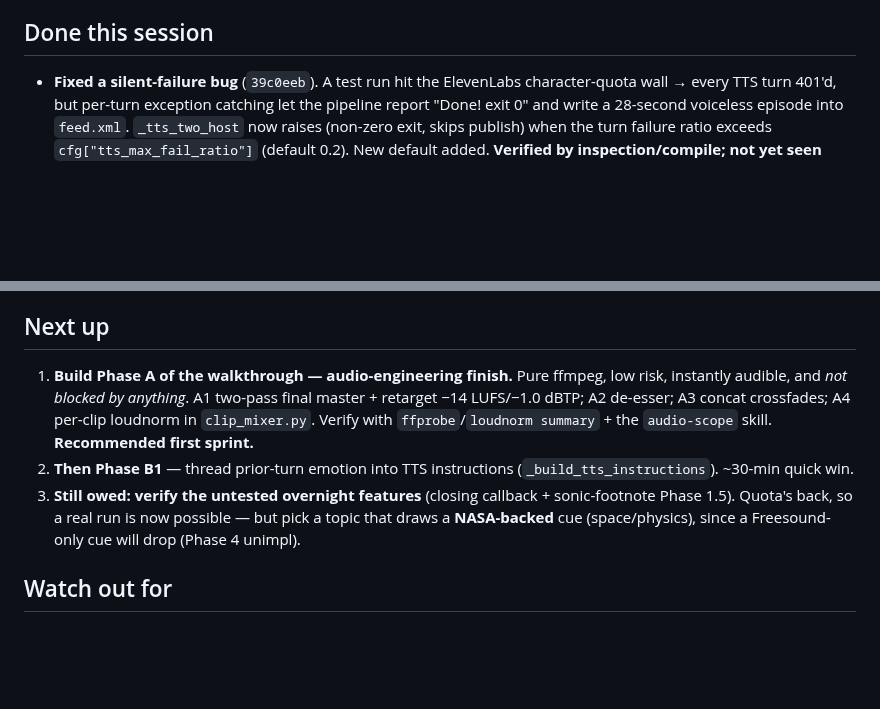
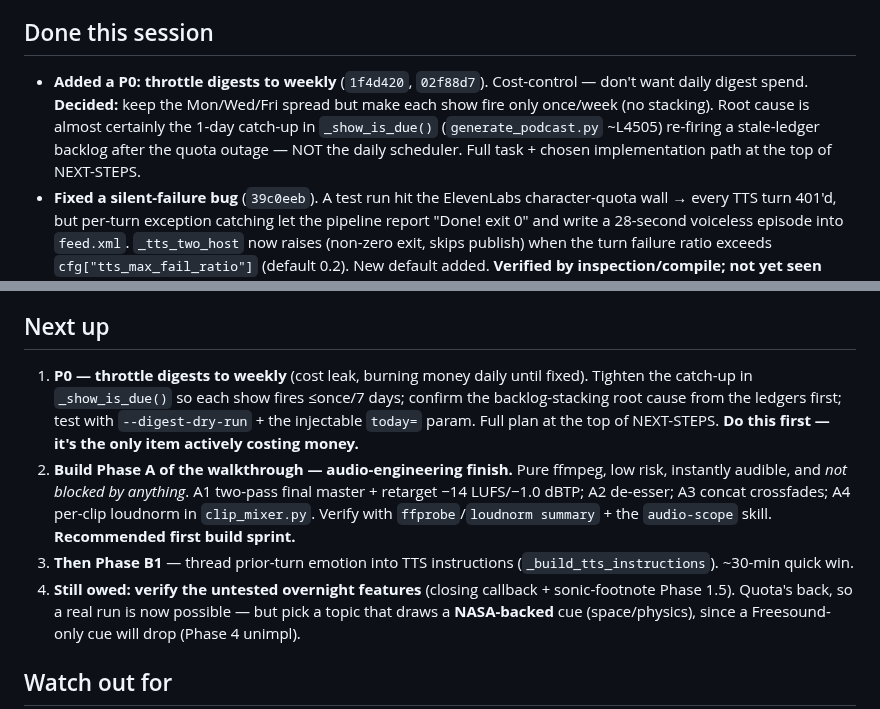
Before and after one commit to rauscha/Dialog-podcast, a Markdown page: .handoff/SESSION-HANDOFF.md, 2 parts joined by grey strips. Rendered like a GitHub page; blank space fills up the shorter version.

Commit message:
chore: update hand-off — fold in weekly-digest P0 + reorder Next up
Co-Authored-By: Claude Opus 4.8 (1M context) <noreply@anthropic.com>

```diff
--- a/.handoff/SESSION-HANDOFF.md
+++ b/.handoff/SESSION-HANDOFF.md
@@ -13,6 +13,11 @@ successfully this morning), so audio generation works again.
 
 ## Done this session
 
+- **Added a P0: throttle digests to weekly** (`1f4d420`, `02f88d7`). Cost-control — don't want
+  daily digest spend. **Decided:** keep the Mon/Wed/Fri spread but make each show fire only
+  once/week (no stacking). Root cause is almost certainly the 1-day catch-up in `_show_is_due()`
+  (`generate_podcast.py` ~L4505) re-firing a stale-ledger backlog after the quota outage — NOT
+  the daily scheduler. Full task + chosen implementation path at the top of NEXT-STEPS.
 - **Fixed a silent-failure bug** (`39c0eeb`). A test run hit the ElevenLabs character-quota wall
   → every TTS turn 401'd, but per-turn exception catching let the pipeline report "Done! exit 0"
   and write a 28-second voiceless episode into `feed.xml`. `_tts_two_host` now raises (non-zero
@@ -29,13 +34,17 @@ successfully this morning), so audio generation works again.
 
 ## Next up
 
-1. **Build Phase A of the walkthrough — audio-engineering finish.** Pure ffmpeg, low risk,
+1. **P0 — throttle digests to weekly** (cost leak, burning money daily until fixed). Tighten the
+   catch-up in `_show_is_due()` so each show fires ≤once/7 days; confirm the backlog-stacking root
+   cause from the ledgers first; test with `--digest-dry-run` + the injectable `today=` param. Full
+   plan at the top of NEXT-STEPS. **Do this first — it's the only item actively costing money.**
+2. **Build Phase A of the walkthrough — audio-engineering finish.** Pure ffmpeg, low risk,
    instantly audible, and *not blocked by anything*. A1 two-pass final master + retarget
    −14 LUFS/−1.0 dBTP; A2 de-esser; A3 concat crossfades; A4 per-clip loudnorm in `clip_mixer.py`.
-   Verify with `ffprobe`/`loudnorm summary` + the `audio-scope` skill. **Recommended first sprint.**
-2. **Then Phase B1** — thread prior-turn emotion into TTS instructions (`_build_tts_instructions`).
+   Verify with `ffprobe`/`loudnorm summary` + the `audio-scope` skill. **Recommended first build sprint.**
+3. **Then Phase B1** — thread prior-turn emotion into TTS instructions (`_build_tts_instructions`).
    ~30-min quick win.
-3. **Still owed: verify the untested overnight features** (closing callback + sonic-footnote
+4. **Still owed: verify the untested overnight features** (closing callback + sonic-footnote
    Phase 1.5). Quota's back, so a real run is now possible — but pick a topic that draws a
    **NASA-backed** cue (space/physics), since a Freesound-only cue will drop (Phase 4 unimpl).
 
```
